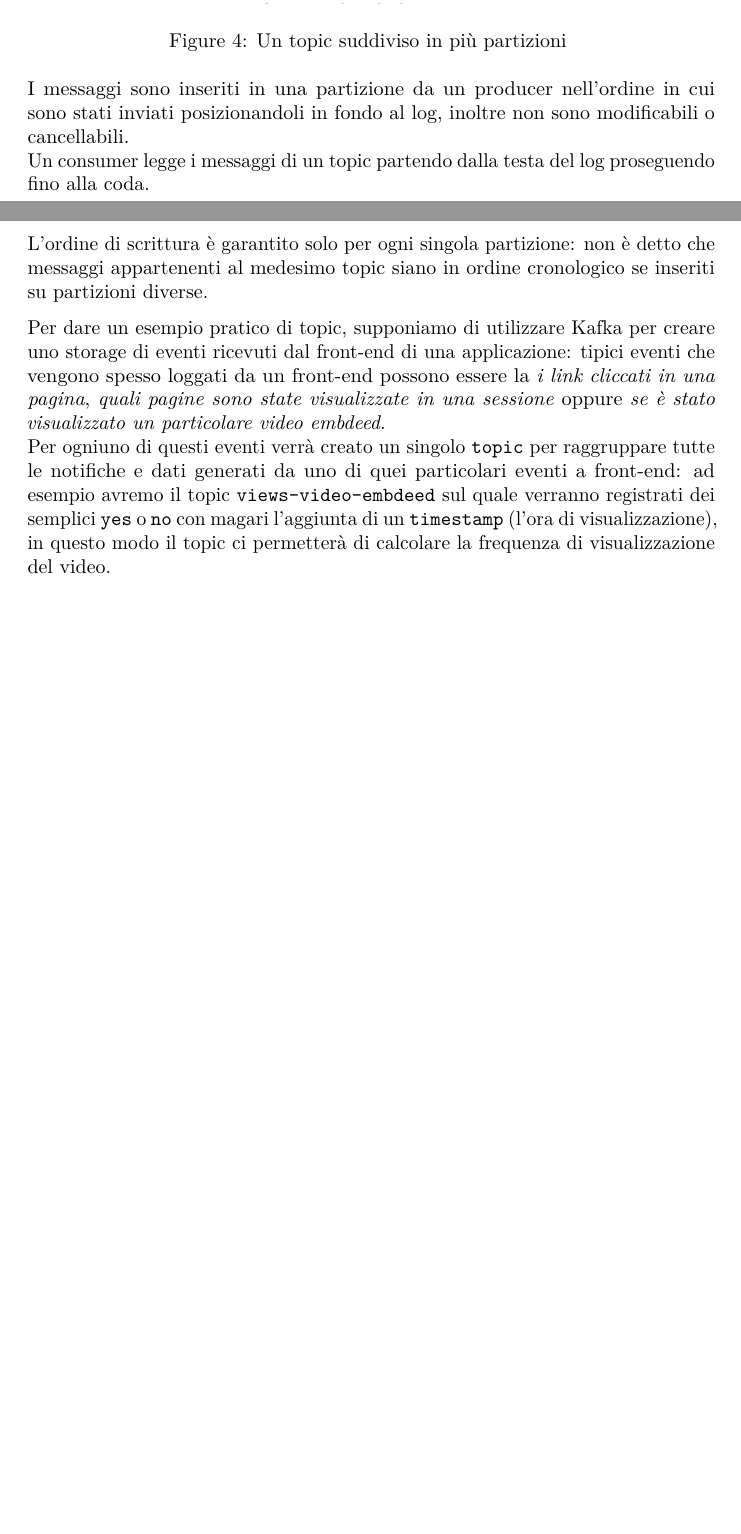
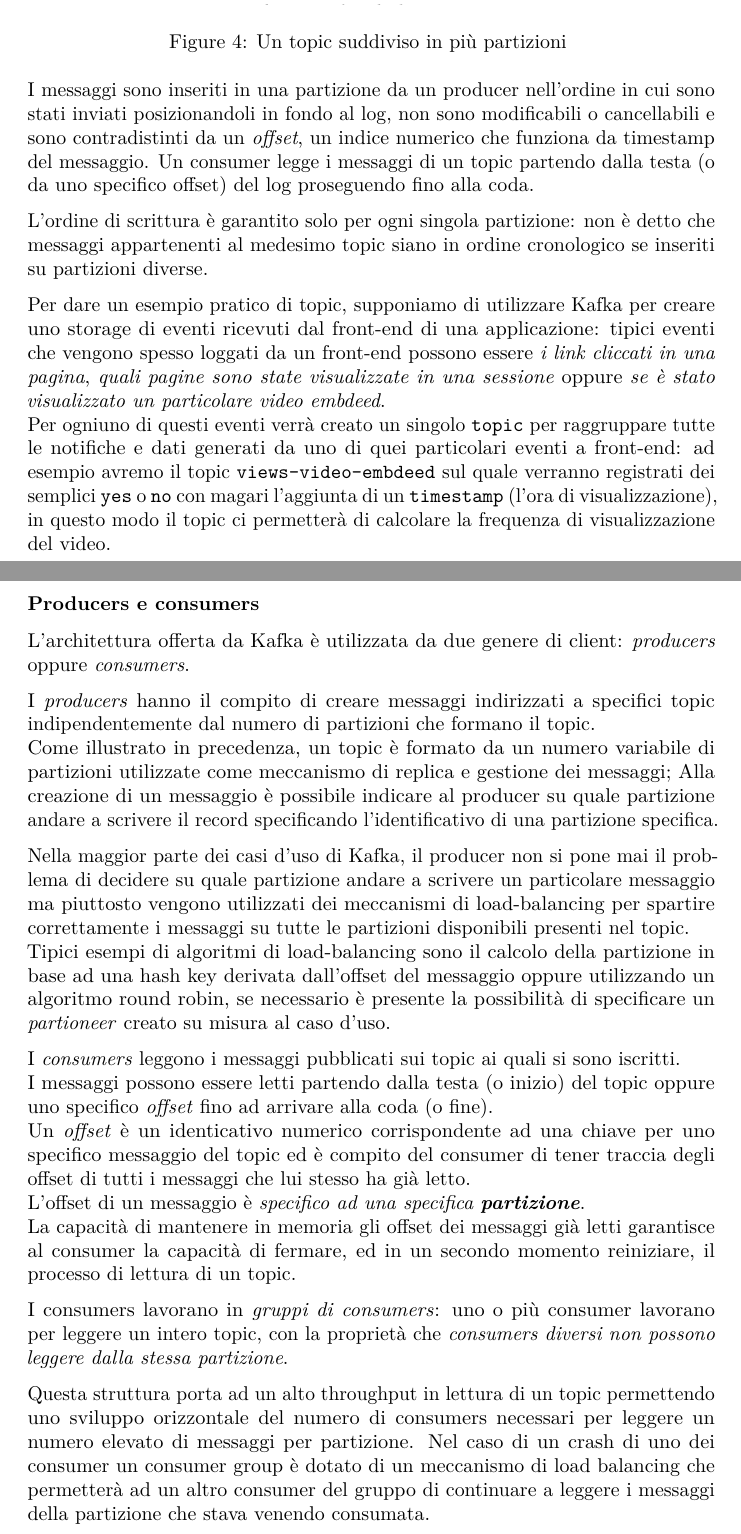
Before and after one commit to indaco789/Thesis, a LaTeX document (latex_output/test1.tex): two parts of pages 12 and 13 of 14 before the commit and two parts of pages 13 and 14 of 16 after it, joined at a grey line, cut so that both start at the same text, the shorter picture padded with empty space. Compiled offline with pdfLaTeX.

Commit message:
producers and consumers

```diff
--- a/latex_output/test1.tex
+++ b/latex_output/test1.tex
@@ -559,10 +561,11 @@
 \end{figure}
 
 I messaggi sono inseriti in una partizione da un producer nell'ordine in
-cui sono stati inviati posizionandoli in fondo al log, inoltre non sono
-modificabili o cancellabili.\\
-Un consumer legge i messaggi di un topic partendo dalla testa del log
-proseguendo fino alla coda.
+cui sono stati inviati posizionandoli in fondo al log, non sono
+modificabili o cancellabili e sono contradistinti da un \emph{offset},
+un indice numerico che funziona da timestamp del messaggio. Un consumer
+legge i messaggi di un topic partendo dalla testa (o da uno specifico
+offset) del log proseguendo fino alla coda.
 
 L'ordine di scrittura è garantito solo per ogni singola partizione: non
 è detto che messaggi appartenenti al medesimo topic siano in ordine
@@ -571,7 +574,7 @@
 Per dare un esempio pratico di topic, supponiamo di utilizzare Kafka per
 creare uno storage di eventi ricevuti dal front-end di una applicazione:
 tipici eventi che vengono spesso loggati da un front-end possono essere
-la \emph{i link cliccati in una pagina}, \emph{quali pagine sono state
+\emph{i link cliccati in una pagina}, \emph{quali pagine sono state
 visualizzate in una sessione} oppure \emph{se è stato visualizzato un
 particolare video embdeed}.\\
 Per ogniuno di questi eventi verrà creato un singolo \texttt{topic} per
@@ -581,3 +584,48 @@
 \texttt{yes} o \texttt{no} con magari l'aggiunta di un
 \texttt{timestamp} (l'ora di visualizzazione), in questo modo il topic
 ci permetterà di calcolare la frequenza di visualizzazione del video.
+
+\newpage
+
+\subsubsection{Producers e consumers}\label{producers-e-consumers}
+
+L'architettura offerta da Kafka è utilizzata da due genere di client:
+\emph{producers} oppure \emph{consumers}.
+
+I \emph{producers} hanno il compito di creare messaggi indirizzati a
+specifici topic indipendentemente dal numero di partizioni che formano
+il topic.\\
+Come illustrato in precedenza, un topic è formato da un numero variabile
+di partizioni utilizzate come meccanismo di replica e gestione dei
+messaggi; Alla creazione di un messaggio è possibile indicare al
+producer su quale partizione andare a scrivere il record specificando
+l'identificativo di una partizione specifica.
+
+Nella maggior parte dei casi d'uso di Kafka, il producer non si pone mai
+il problema di decidere su quale partizione andare a scrivere un
+particolare messaggio ma piuttosto vengono utilizzati dei meccanismi di
+load-balancing per spartire correttamente i messaggi su tutte le
+partizioni disponibili presenti nel topic.\\
+Tipici esempi di algoritmi di load-balancing sono il calcolo della
+partizione in base ad una hash key derivata dall'offset del messaggio
+oppure utilizzando un algoritmo round robin, se necessario è presente la
+possibilità di specificare un \emph{partioneer} creato su misura al caso
+d'uso.
+
+I \emph{consumers} leggono i messaggi pubblicati sui topic ai quali si
+sono iscritti.\\
+I messaggi possono essere letti partendo dalla testa (o inizio) del
+topic oppure uno specifico \emph{offset} fino ad arrivare alla coda (o
+fine).\\
+Un \emph{offset} è un identicativo numerico corrispondente ad una chiave
+per uno specifico messaggio del topic ed è compito del consumer di tener
+traccia degli offset di tutti i messaggi che lui stesso ha già letto.\\
+L'offset di un messaggio è \emph{specifico ad una specifica
+\textbf{partizione}}.\\
+La capacità di mantenere in memoria gli offset dei messaggi già letti
+garantisce al consumer la capacità di fermare, ed in un secondo momento
+reiniziare, il processo di lettura di un topic.
+
+I consumers lavorano in \emph{gruppi di consumers}: uno o più consumer
+lavorano per leggere un intero topic, con la proprietà che
+\emph{consumers diversi non possono leggere dalla stessa partizione}.
@@ -584,3 +638,14 @@
+\end{figure}
+
+Questa struttura porta ad un alto throughput in lettura di un topic
+permettendo uno sviluppo orizzontale del numero di consumers necessari
+per leggere un numero elevato di messaggi per partizione. Nel caso di un
+crash di uno dei consumer un consumer group è dotato di un meccanismo di
+load balancing che permetterà ad un altro consumer del gruppo di
+continuare a leggere i messaggi della partizione che stava venendo
+consumata.
+
+\newpage
 
 \subsubsection{3.1 Descrizione generica
 Kafka}\label{descrizione-generica-kafka}
```
Also changed, not shown: Thesis.md (+37 -7 lines), images/topic-and-consumers.png (added), latex_output/test1.pdf, latex_output/test1.tex (16 more changed lines), 4 other files.
